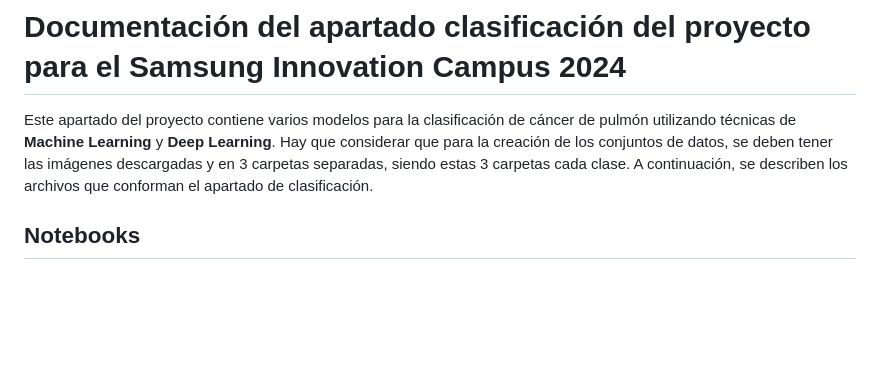
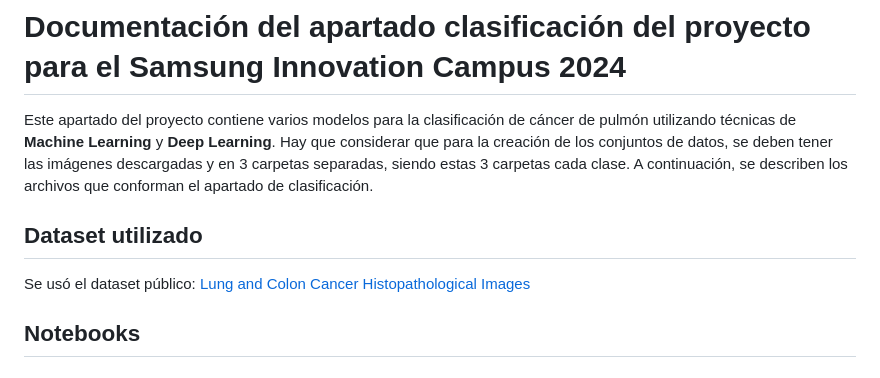
Before and after one commit to HikrisA/Samsung, a Markdown page: Clasificación/README.md, the part around the change. Rendered like a GitHub page; blank space fills up the shorter version.

Commit message:
Se agregó la información del dataset al README de clasificación

```diff
--- a/Clasificación/README.md
+++ b/Clasificación/README.md
@@ -1,6 +1,11 @@
 # Documentación del apartado clasificación del proyecto para el Samsung Innovation Campus 2024
 
 Este apartado del proyecto contiene varios modelos para la clasificación de cáncer de pulmón utilizando técnicas de **Machine Learning** y **Deep Learning**. Hay que considerar que para la creación de los conjuntos de datos, se deben tener las imágenes descargadas y en 3 carpetas separadas, siendo estas 3 carpetas cada clase. A continuación, se describen los archivos que conforman el apartado de clasificación.
+
+## Dataset utilizado
+
+Se usó el dataset público: [Lung and Colon Cancer Histopathological Images](https://www.kaggle.com/datasets/andrewmvd/lung-and-colon-cancer-histopathological-images)
+
 
 ## Notebooks
 
```
